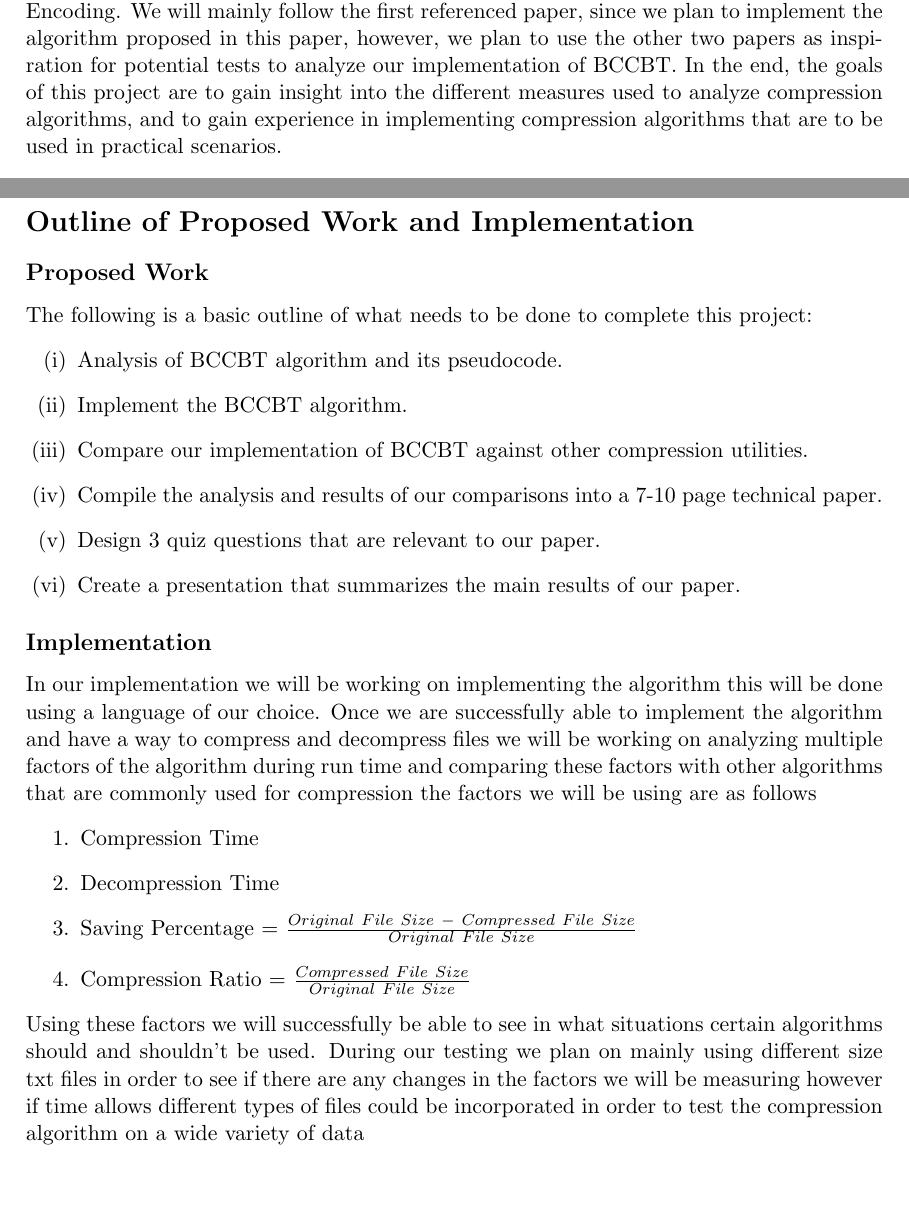
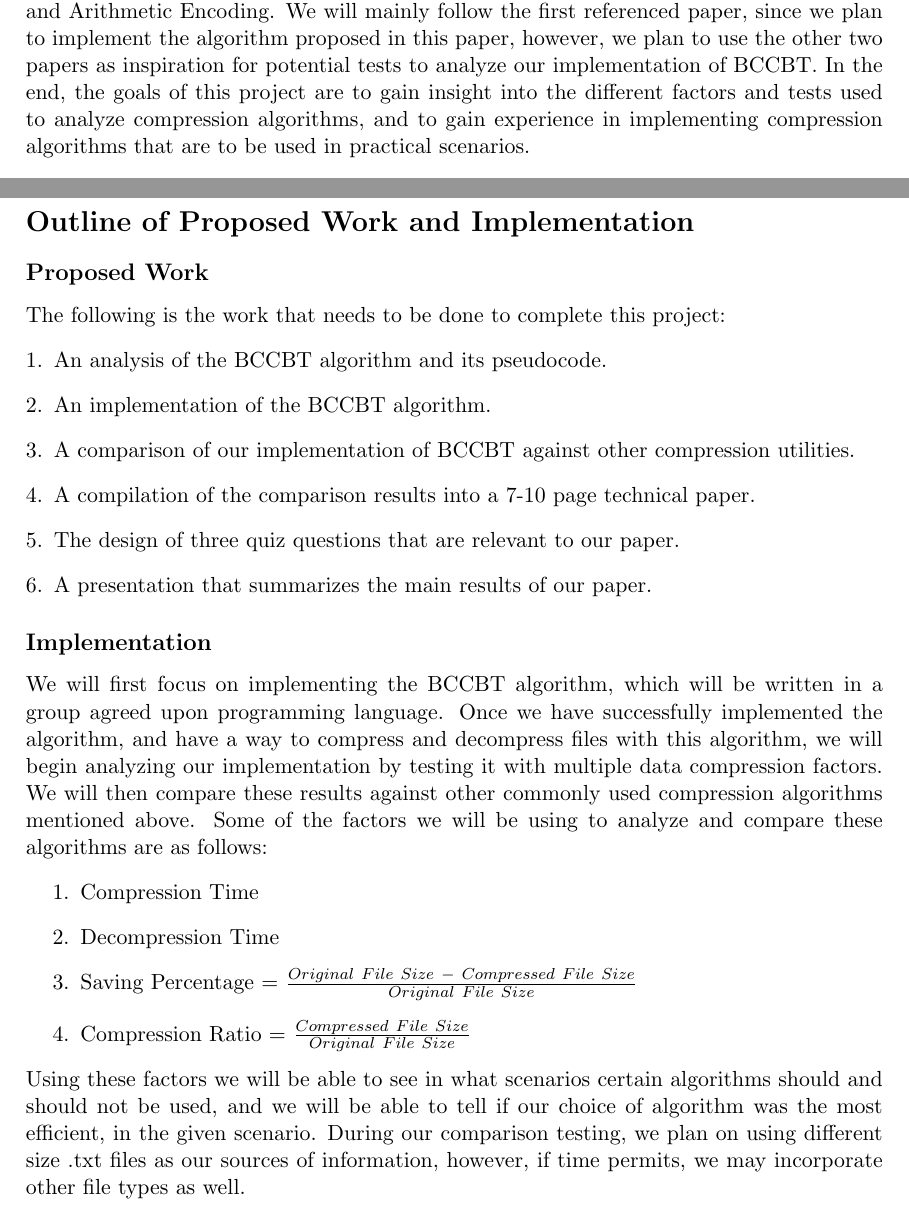
Before and after one commit to NoahPinel/CPSC-530-PROJECT, a LaTeX document (proposal/proposal.tex): two parts of pages 2 and 3 of 3, joined at a grey line, cut so that both start at the same text, the shorter picture padded with empty space. Compiled offline with pdfLaTeX.

Commit message:
Good draft?

```diff
--- a/proposal/proposal.tex
+++ b/proposal/proposal.tex
@@ -5,7 +5,7 @@
 
 \setlength{\textwidth}{430pt}\setlength{\oddsidemargin}{11pt}
 
-\title{CPSC 530 \\ \Large Group 17 Project Proposal}
+\title{CPSC 530 \\ \Large Group 17 - Project Proposal}
 \author{
 Aiden Taylor - 30092686 - Computer Science
 \and
@@ -33,7 +33,7 @@ We will then compare this implementation against other sophisticated compression
 such as Huffman encoding, the Lempel-Ziv family of algorithms, Dynamic Markov Compression, and Arithmetic Encoding.
 We will mainly follow the first referenced paper, since we plan to implement the algorithm proposed in this paper,
 however, we plan to use the other two papers as inspiration for potential tests to analyze our implementation of BCCBT.
-In the end, the goals of this project are to gain insight into the different measures used to analyze compression algorithms,
+In the end, the goals of this project are to gain insight into the different factors and tests used to analyze compression algorithms,
 and to gain experience in implementing compression algorithms that are to be used in practical scenarios.
 
 \subsection*{Papers and References}
@@ -57,32 +57,34 @@ and to gain experience in implementing compression algorithms that are to be use
 \section*{Outline of Proposed Work and Implementation}
 
 \subsection*{Proposed Work}
-The following is a basic outline of what needs to be done to complete this project:
-      \begin{enumerate}[(i)]
-            \item Analysis of BCCBT algorithm and its pseudocode.
-            \item Implement the BCCBT algorithm.
-            \item Compare our implementation of BCCBT against other compression utilities.
-            \item Compile the analysis and results of our comparisons into a 7-10 page technical paper.
-            \item Design 3 quiz questions that are relevant to our paper.
-            \item Create a presentation that summarizes the main results of our paper.
+The following is the work that needs to be done to complete this project:
+      \begin{enumerate}[1.]
+            \item An analysis of the BCCBT algorithm and its pseudocode.
+            \item An implementation of the BCCBT algorithm.
+            \item A comparison of our implementation of BCCBT against other compression utilities.
+            \item A compilation of the comparison results into a 7-10 page technical paper.
+            \item The design of three quiz questions that are relevant to our paper.
+            \item A presentation that summarizes the main results of our paper.
       \end{enumerate}
 
 \subsection*{Implementation}
-In our implementation we will be working on implementing the algorithm this will be done using a language
-of our choice.  Once we are successfully able to implement the algorithm and have a way to compress and
-decompress files we will be working on analyzing multiple factors of the algorithm during run time and
-comparing these factors with other algorithms that are commonly used for compression the factors we will be
-using are as follows
+We will first focus on implementing the BCCBT algorithm, which will be written in a
+group agreed upon programming language.
+Once we have successfully implemented the algorithm, and have a way to compress and
+decompress files with this algorithm,
+we will begin analyzing our implementation by testing it with multiple data compression factors.
+We will then compare these results against other commonly used compression algorithms mentioned above.
+Some of the factors we will be using to analyze and compare these algorithms are as follows:
       \begin{enumerate}
             \item Compression Time
             \item Decompression Time
             \item Saving Percentage = $\frac{Original\ File\ Size\ -\ Compressed\ File\ Size}{Original\ File\ Size}$
             \item Compression Ratio = $\frac{Compressed\ File\ Size}{Original\ File\ Size}$
       \end{enumerate}
-Using these factors we will successfully be able to see in what situations certain algorithms should and shouldn't be used.
-During our testing we plan on mainly using different size txt files in order to see if there are any changes in the factors
-we will be measuring however if time allows different types of files could be
-incorporated in order to test the compression algorithm on a wide variety of data
+Using these factors we will be able to see in what scenarios certain algorithms should and should not be used,
+and we will be able to tell if our choice of algorithm was the most efficient, in the given scenario.
+During our comparison testing, we plan on using different size .txt files
+as our sources of information, however, if time permits, we may incorporate other file types as well.
 %Remove first section and include some specific factors and info
 
 %The following is how we plan to implement the main tasks of this project:
```
Also changed, not shown: proposal/proposal.pdf, proposal/proposal.tex (4 more changed lines).
